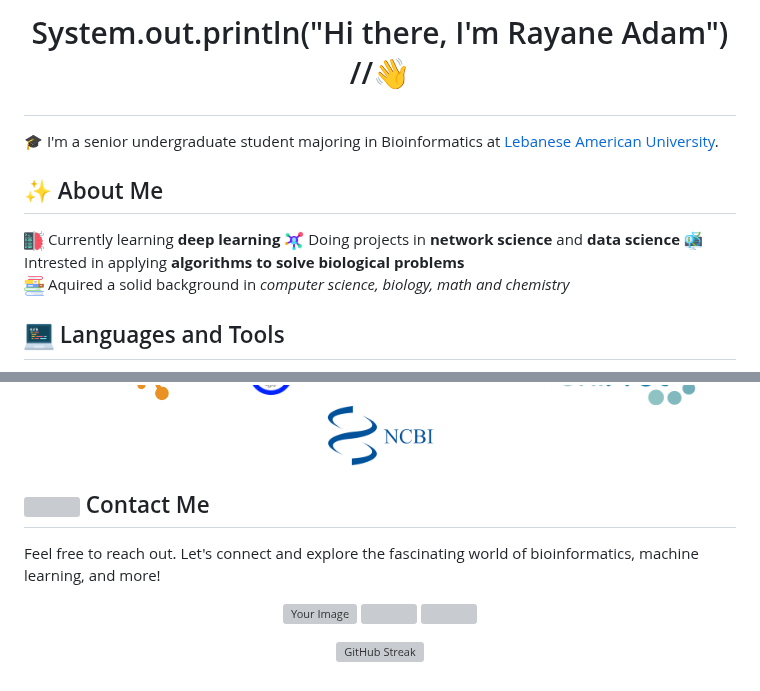
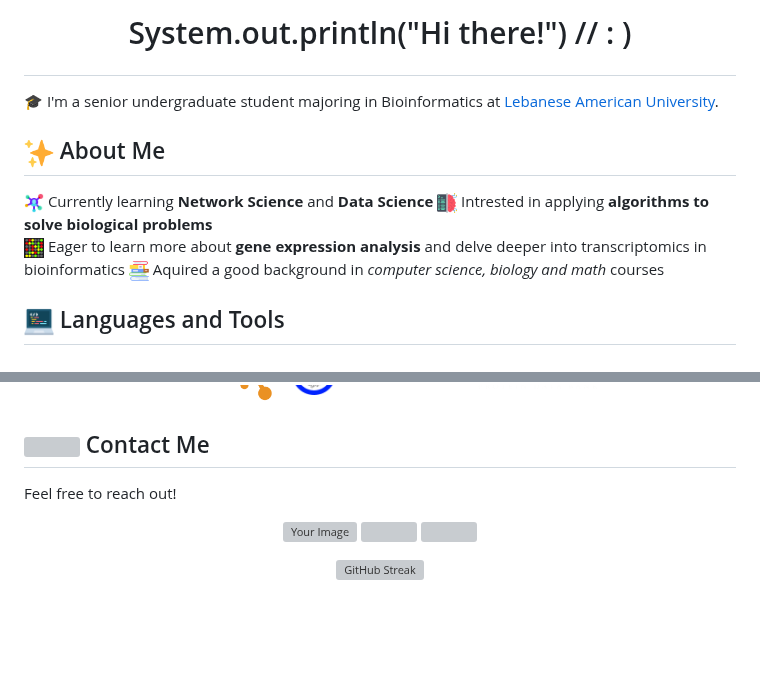
Before and after one commit to raysas/raysas, a Markdown page: readme.md, 2 parts joined by grey strips. GitHub-like rendering; pictures changed too: assets/microarray.png (added), assets/sparkle.png (added); blank space fills up the shorter version; grey boxes are pictures that could not be loaded.

Commit message:
added tools

```diff
--- a/readme.md
+++ b/readme.md
@@ -1,13 +1,14 @@
-# <p align="center"> System.out.println("Hi there, I'm Rayane Adam") //👋
+# <p align="center"> System.out.println("Hi there!") // : )
 
 🎓 I'm a senior undergraduate student majoring in Bioinformatics at [Lebanese American University](https://www.lau.edu.lb/).
 
-## ✨ About Me
+## <img src="assets/sparkle.png" width=30 height=30>  About Me
 
-<img src="assets/coding.png" height=20 width=20> Currently learning **deep learning**
-<img src="assets/network.png" height=20 width=20> Doing projects in **network science** and **data science**
-<img src="assets/bioinformatics_2.png" width=20 height=20> Intrested in applying __algorithms to solve biological problems__
-<img src="assets/books.png" width=20 height=20> Aquired a solid background in _computer science, biology, math and chemistry_
+<!-- <img src="assets/coding.png" height=20 width=20>  **deep learning** -->
+<img src="assets/network.png" height=20 width=20> Currently learning **Network Science** and **Data Science**
+<img src="assets/coding.png" width=20 height=20> Intrested in applying __algorithms to solve biological problems__
+<img src="assets/microarray.png" height=20 width=20> Eager to learn more about **gene expression analysis** and delve deeper into transcriptomics in bioinformatics
+<img src="assets/books.png" width=20 height=20> Aquired a good background in _computer science, biology and math_ courses
 
 ## <img src="assets/programming.png" width=30 height=30> Languages and Tools
 
@@ -43,14 +44,16 @@
     <a href="https://biopython.org/docs/1.75/api/index.html#"><img src="assets/biopython_logo_white.png" width=75 height=55></a>
     <a href="https://nipy.org/nibabel/"><img src="assets/nibabel-logo.svg" width=55 height=55></a>
     <a href="https://www.rcsb.org/"><img src="assets/PDB-logo-white.png" width=120 height=65></a>
+    <!--
     <a href="https://uniprot.org"><img src="assets/UniProt_(logo).png" wifth=65 height=65></a>
     <a href="https://www.ncbi.nlm.nih.gov/"><img src="assets/ncbi-logo.png" width=120 height=65></a>
+    -->
 </div>
 
 
 ## <a href="mailto:rayane.s.adam@gmail.com"><img src="assets/official-gmail-icon-2020-.svg" width="30" length="30"></a>  Contact Me
 
-Feel free to reach out. Let's connect and explore the fascinating world of bioinformatics, machine learning, and more!
+Feel free to reach out!
 
 <div>
     <p align='center'><a href="https://www.linkedin.com/in/rayane-adam-a3ba9a224/"><img src="assets/linkedin-icon-2.svg" alt="Your Image" width="55" height="55"></a>
```
Also changed, not shown: other parts of readme.md (+4 -4 lines), assets/git-icon.png (added).
